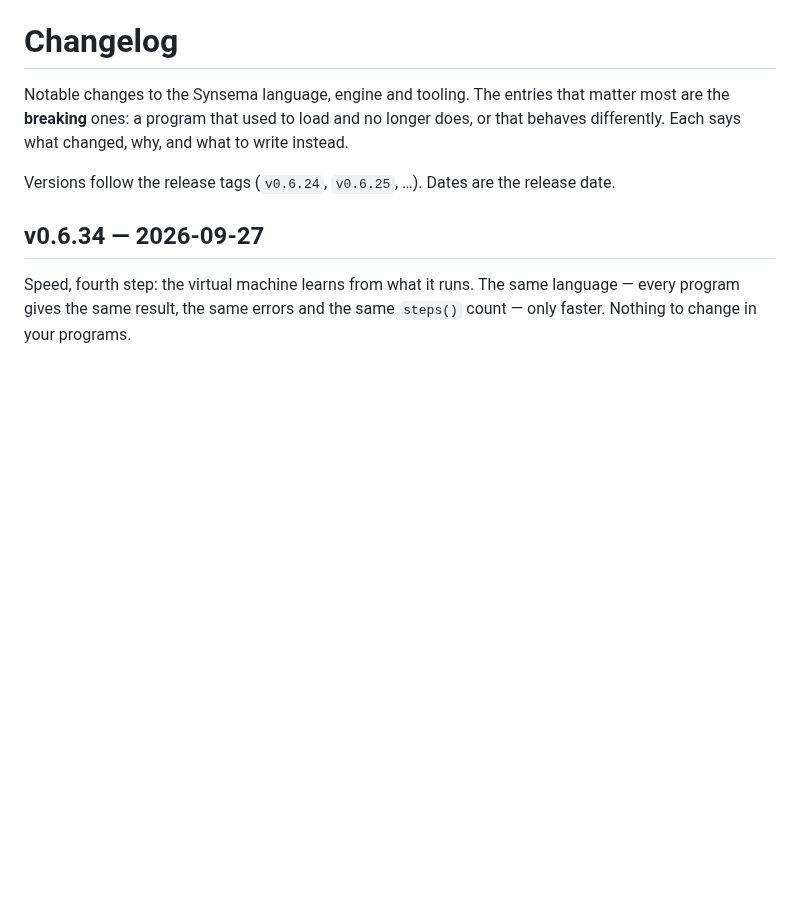
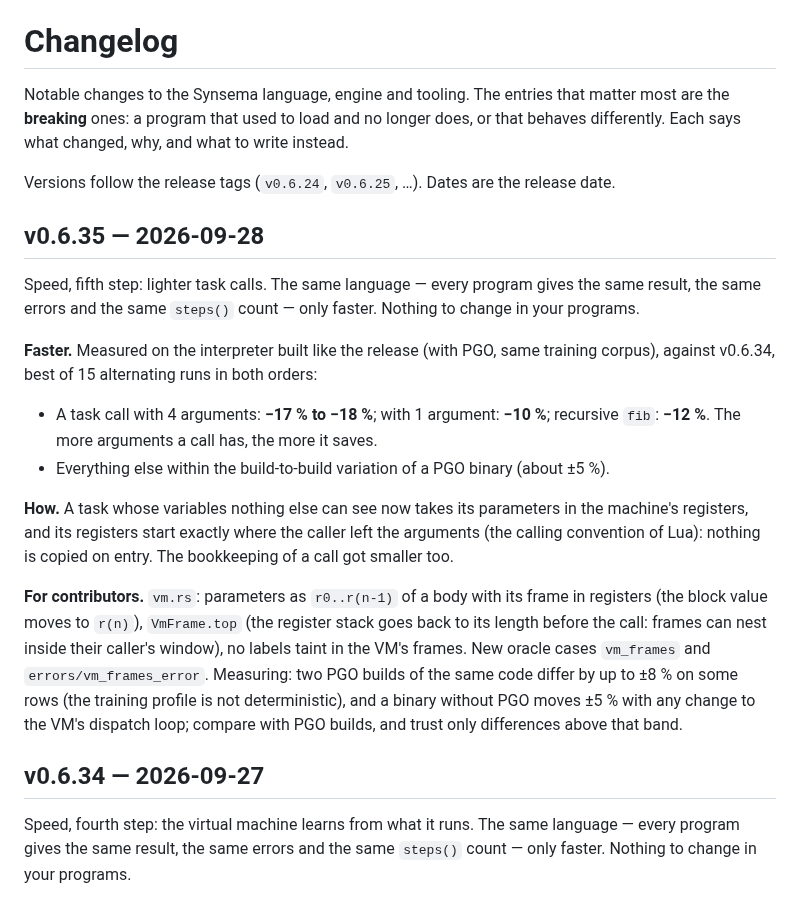
Before and after one commit to kitecosmic/synsema, a Markdown page: CHANGELOG.md, the part around the change. Drawn GitHub-style; blank space fills up the shorter version.

Commit message:
v0.6.35: changelog

```diff
--- a/CHANGELOG.md
+++ b/CHANGELOG.md
@@ -5,6 +5,30 @@ Notable changes to the Synsema language, engine and tooling. The entries that ma
 Each says what changed, why, and what to write instead.
 
 Versions follow the release tags (`v0.6.24`, `v0.6.25`, …). Dates are the release date.
+
+## v0.6.35 — 2026-09-28
+
+Speed, fifth step: lighter task calls. The same language — every program gives the same result,
+the same errors and the same `steps()` count — only faster. Nothing to change in your programs.
+
+**Faster.** Measured on the interpreter built like the release (with PGO, same training corpus),
+against v0.6.34, best of 15 alternating runs in both orders:
+
+- A task call with 4 arguments: **−17 % to −18 %**; with 1 argument: **−10 %**; recursive `fib`:
+  **−12 %**. The more arguments a call has, the more it saves.
+- Everything else within the build-to-build variation of a PGO binary (about ±5 %).
+
+**How.** A task whose variables nothing else can see now takes its parameters in the machine's
+registers, and its registers start exactly where the caller left the arguments (the calling
+convention of Lua): nothing is copied on entry. The bookkeeping of a call got smaller too.
+
+**For contributors.** `vm.rs`: parameters as `r0..r(n-1)` of a body with its frame in registers
+(the block value moves to `r(n)`), `VmFrame.top` (the register stack goes back to its length before
+the call: frames can nest inside their caller's window), no labels taint in the VM's frames. New
+oracle cases `vm_frames` and `errors/vm_frames_error`. Measuring: two PGO builds of the same code
+differ by up to ±8 % on some rows (the training profile is not deterministic), and a binary without
+PGO moves ±5 % with any change to the VM's dispatch loop; compare with PGO builds, and trust only
+differences above that band.
 
 ## v0.6.34 — 2026-09-27
 
```
